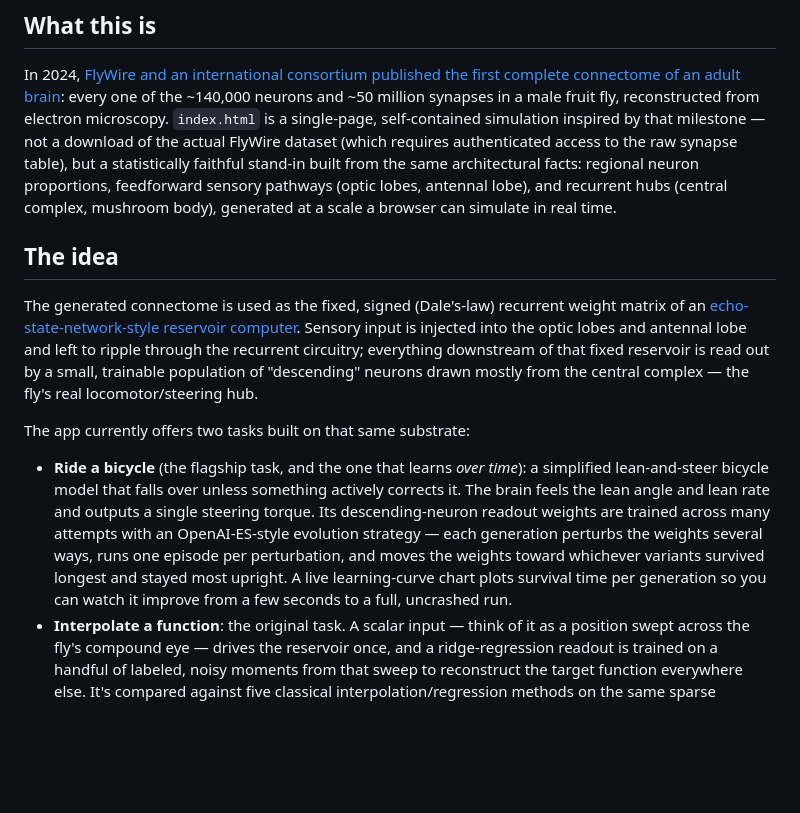
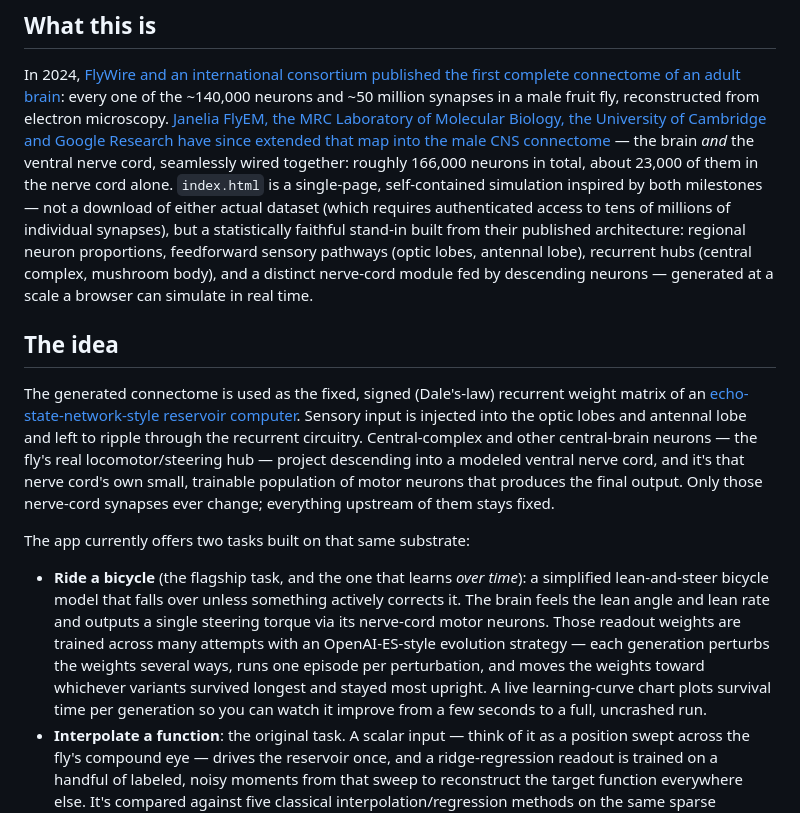
Before and after one commit to GhaziGhani/Flybrain, a Markdown page: README.md, the part around the change. Rendered like a GitHub page; blank space fills up the shorter version.

Commit message:
Update README for the male CNS connectome and nerve-cord motor pathway
Co-Authored-By: Claude Sonnet 5 <noreply@anthropic.com>
Claude-Session: https://claude.ai/code/session_012hi4G1GSKrYHpDs7RtHxZ5

```diff
--- a/README.md
+++ b/README.md
@@ -12,29 +12,36 @@ Live artifact: https://claude.ai/artifact/LDCQSH9521hbgqkHoBJRip
 In 2024, [FlyWire and an international consortium published the first complete connectome of an adult
 brain](https://research.google/blog/a-connectomics-milestone-mapping-the-complete-male-fruit-fly-brain/):
 every one of the ~140,000 neurons and ~50 million synapses in a male fruit fly, reconstructed from
-electron microscopy. `index.html` is a single-page, self-contained simulation inspired by that
-milestone — not a download of the actual FlyWire dataset (which requires authenticated access to the
-raw synapse table), but a statistically faithful stand-in built from the same architectural facts:
-regional neuron proportions, feedforward sensory pathways (optic lobes, antennal lobe), and recurrent
-hubs (central complex, mushroom body), generated at a scale a browser can simulate in real time.
+electron microscopy. [Janelia FlyEM, the MRC Laboratory of Molecular Biology, the University of Cambridge
+and Google Research have since extended that map into the male CNS
+connectome](https://www.janelia.org/project-team/flyem/male-cns-connectome) — the brain *and* the ventral
+nerve cord, seamlessly wired together: roughly 166,000 neurons in total, about 23,000 of them in the nerve
+cord alone. `index.html` is a single-page, self-contained simulation inspired by both milestones — not a
+download of either actual dataset (which requires authenticated access to tens of millions of individual
+synapses), but a statistically faithful stand-in built from their published architecture: regional neuron
+proportions, feedforward sensory pathways (optic lobes, antennal lobe), recurrent hubs (central complex,
+mushroom body), and a distinct nerve-cord module fed by descending neurons — generated at a scale a
+browser can simulate in real time.
 
 ## The idea
 
 The generated connectome is used as the fixed, signed (Dale's-law) recurrent weight matrix of an
 [echo-state-network-style reservoir computer](https://en.wikipedia.org/wiki/Reservoir_computing). Sensory
 input is injected into the optic lobes and antennal lobe and left to ripple through the recurrent
-circuitry; everything downstream of that fixed reservoir is read out by a small, trainable population of
-"descending" neurons drawn mostly from the central complex — the fly's real locomotor/steering hub.
+circuitry. Central-complex and other central-brain neurons — the fly's real locomotor/steering hub —
+project descending into a modeled ventral nerve cord, and it's that nerve cord's own small, trainable
+population of motor neurons that produces the final output. Only those nerve-cord synapses ever change;
+everything upstream of them stays fixed.
 
 The app currently offers two tasks built on that same substrate:
 
 - **Ride a bicycle** (the flagship task, and the one that learns *over time*): a simplified lean-and-steer
   bicycle model that falls over unless something actively corrects it. The brain feels the lean angle and
-  lean rate and outputs a single steering torque. Its descending-neuron readout weights are trained across
-  many attempts with an OpenAI-ES-style evolution strategy — each generation perturbs the weights several
-  ways, runs one episode per perturbation, and moves the weights toward whichever variants survived
-  longest and stayed most upright. A live learning-curve chart plots survival time per generation so you
-  can watch it improve from a few seconds to a full, uncrashed run.
+  lean rate and outputs a single steering torque via its nerve-cord motor neurons. Those readout weights
+  are trained across many attempts with an OpenAI-ES-style evolution strategy — each generation perturbs
+  the weights several ways, runs one episode per perturbation, and moves the weights toward whichever
+  variants survived longest and stayed most upright. A live learning-curve chart plots survival time per
+  generation so you can watch it improve from a few seconds to a full, uncrashed run.
 - **Interpolate a function**: the original task. A scalar input — think of it as a position swept across
   the fly's compound eye — drives the reservoir once, and a ridge-regression readout is trained on a
   handful of labeled, noisy moments from that sweep to reconstruct the target function everywhere else.
```
